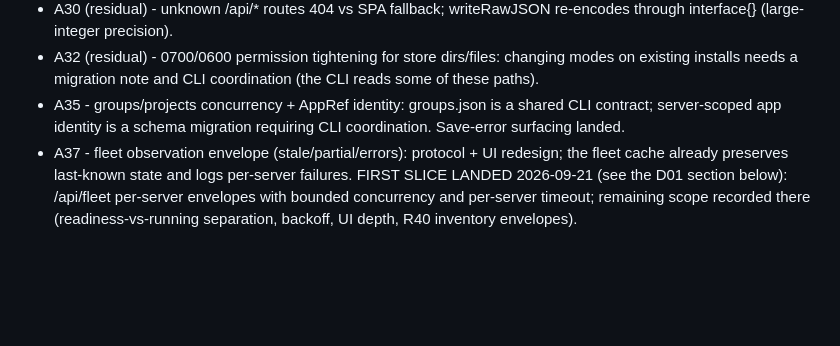
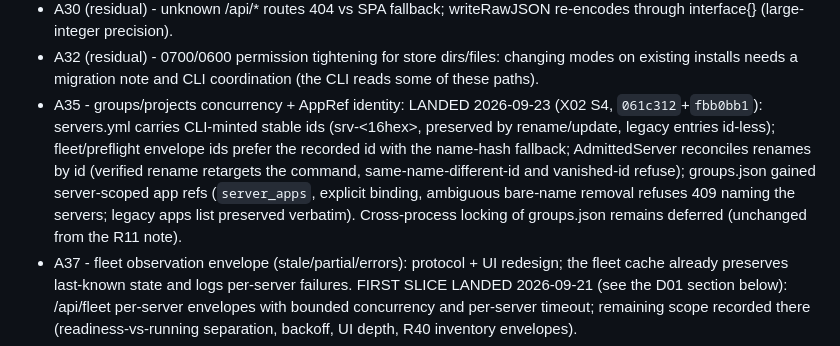
Before and after one commit to useteploy/teploy-dash, a Markdown page: AUDIT_OPEN.md, the part around the change. Rendered like a GitHub page; blank space fills up the shorter version.

Commit message:
docs: AUDIT_OPEN A35 closed — X02 S4 stable server ids landed (061c312+fbb0bb1)

```diff
--- a/AUDIT_OPEN.md
+++ b/AUDIT_OPEN.md
@@ -242,9 +242,16 @@ landed in commits fba6510, 26c2cde, a9df8f0, b180687, 0c29c95, c71cf97,
 - A32 (residual) - 0700/0600 permission tightening for store dirs/files:
   changing modes on existing installs needs a migration note and CLI
   coordination (the CLI reads some of these paths).
-- A35 - groups/projects concurrency + AppRef identity: groups.json is a
-  shared CLI contract; server-scoped app identity is a schema migration
-  requiring CLI coordination. Save-error surfacing landed.
+- A35 - groups/projects concurrency + AppRef identity: LANDED 2026-09-23
+  (X02 S4, `061c312`+`fbb0bb1`): servers.yml carries CLI-minted stable ids
+  (srv-<16hex>, preserved by rename/update, legacy entries id-less);
+  fleet/preflight envelope ids prefer the recorded id with the name-hash
+  fallback; AdmittedServer reconciles renames by id (verified rename
+  retargets the command, same-name-different-id and vanished-id refuse);
+  groups.json gained server-scoped app refs (`server_apps`, explicit
+  binding, ambiguous bare-name removal refuses 409 naming the servers;
+  legacy apps list preserved verbatim). Cross-process locking of
+  groups.json remains deferred (unchanged from the R11 note).
 - A37 - fleet observation envelope (stale/partial/errors): protocol + UI
   redesign; the fleet cache already preserves last-known state and logs
   per-server failures. FIRST SLICE LANDED 2026-09-21 (see the D01 section
```
